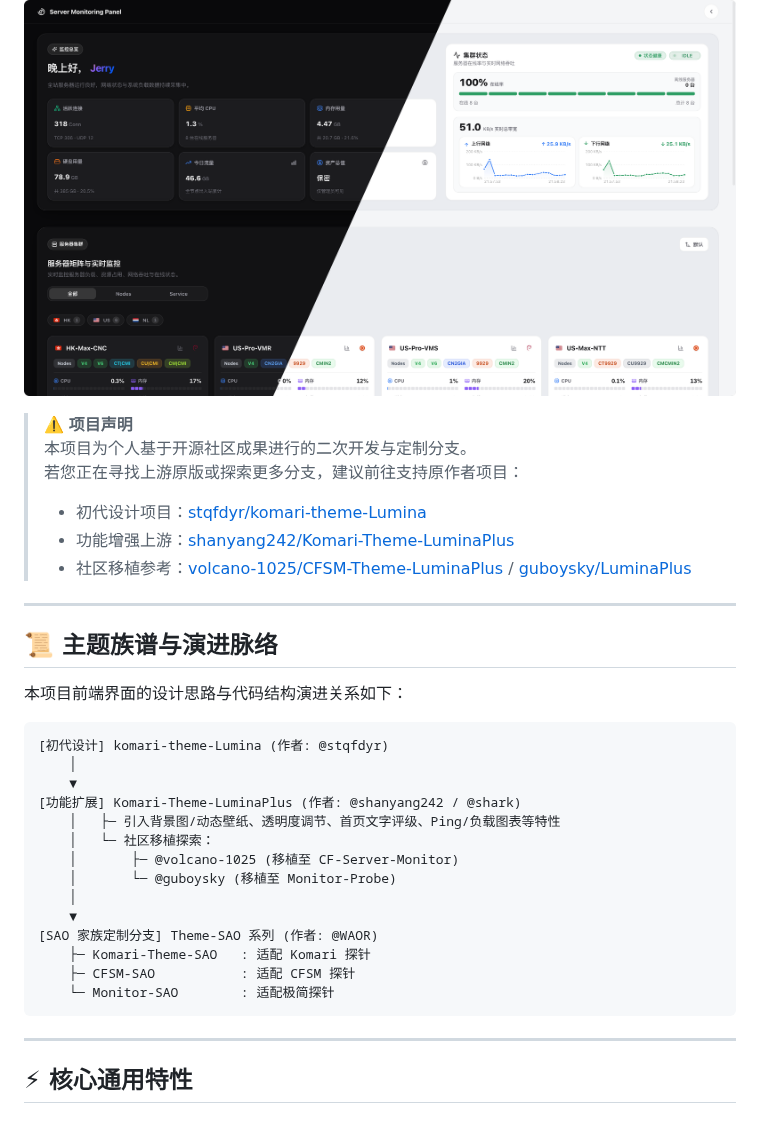
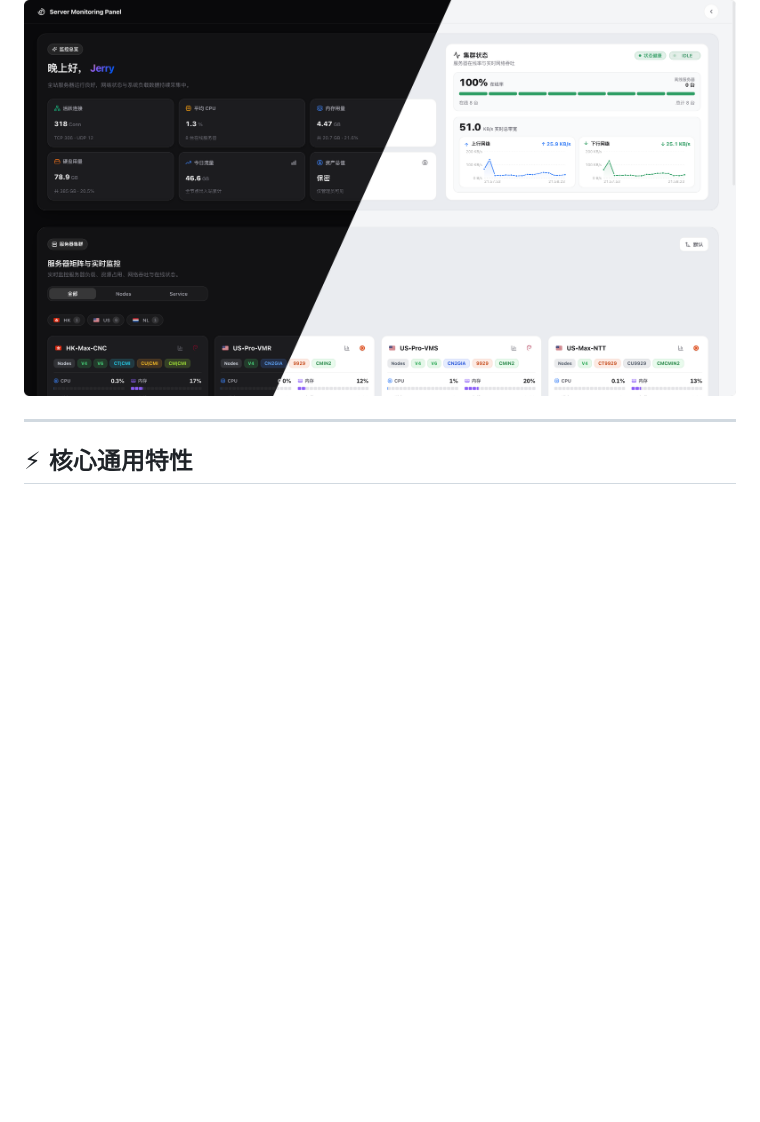
Before and after one commit to WAOR/Monitor-SAO, a Markdown page: README.md, the part around one of its changes. Rendered like a GitHub page; blank space fills up the shorter version.

````diff
--- a/README.md
+++ b/README.md
@@ -11,36 +11,6 @@
 <p align="center">
   <img src="./preview.png" alt="Theme Preview" width="100%">
 </p>
-
-> ⚠️ **项目声明**
-> 本项目为个人基于开源社区成果进行的二次开发与定制分支。
-> 若您正在寻找上游原版或探索更多分支，建议前往支持原作者项目：
-> - 初代设计项目：[stqfdyr/komari-theme-Lumina](https://github.com/stqfdyr/komari-theme-Lumina)
-> - 功能增强上游：[shanyang242/Komari-Theme-LuminaPlus](https://github.com/shanyang242/Komari-Theme-LuminaPlus)
-> - 社区移植参考：[volcano-1025/CFSM-Theme-LuminaPlus](https://github.com/volcano-1025/CFSM-Theme-LuminaPlus) / [guboysky/LuminaPlus](https://github.com/guboysky/LuminaPlus)
-
----
-
-## 📜 主题族谱与演进脉络
-
-本项目前端界面的设计思路与代码结构演进关系如下：
-
-```text
-[初代设计] komari-theme-Lumina (作者: @stqfdyr)
-    │
-    ▼
-[功能扩展] Komari-Theme-LuminaPlus (作者: @shanyang242 / @shark)
-    │   ├─ 引入背景图/动态壁纸、透明度调节、首页文字评级、Ping/负载图表等特性
-    │   └─ 社区移植探索：
-    │       ├─ @volcano-1025 (移植至 CF-Server-Monitor)
-    │       └─ @guboysky (移植至 Monitor-Probe)
-    │
-    ▼
-[SAO 家族定制分支] Theme-SAO 系列 (作者: @WAOR)
-    ├─ Komari-Theme-SAO   : 适配 Komari 探针
-    ├─ CFSM-SAO           : 适配 CFSM 探针
-    └─ Monitor-SAO        : 适配极简探针
-```
 
 ---
 
````
Also changed, not shown: other parts of README.md (+19 -3 lines), docs/images/matrix-dark.png (added), docs/images/matrix-light.png (added), docs/images/matrix-opening.png (added), 1 other file.
